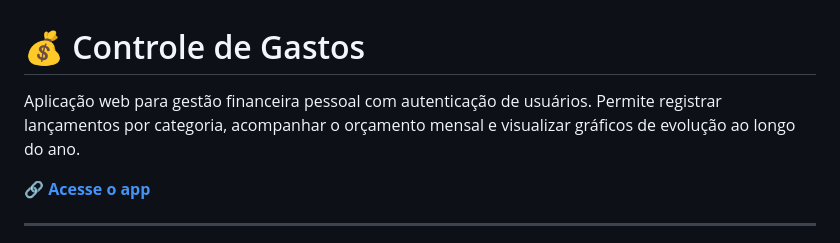
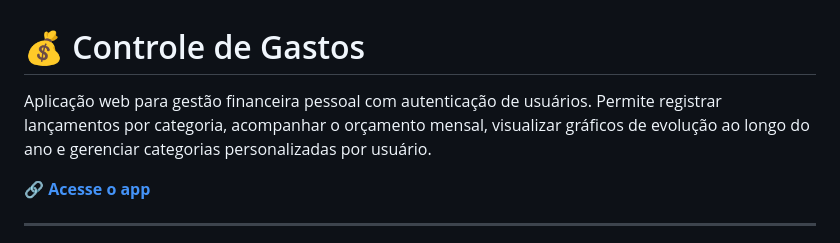
Before and after one commit to KleySaldanha/controle-gastos, a Markdown page: README.md, the part around the change. GitHub-like rendering.

Commit message:
Atualiza descrição do README
Co-Authored-By: Claude Sonnet 4.6 <noreply@anthropic.com>

```diff
--- a/README.md
+++ b/README.md
@@ -1,6 +1,6 @@
 # 💰 Controle de Gastos
 
-Aplicação web para gestão financeira pessoal com autenticação de usuários. Permite registrar lançamentos por categoria, acompanhar o orçamento mensal e visualizar gráficos de evolução ao longo do ano.
+Aplicação web para gestão financeira pessoal com autenticação de usuários. Permite registrar lançamentos por categoria, acompanhar o orçamento mensal, visualizar gráficos de evolução ao longo do ano e gerenciar categorias personalizadas por usuário.
 
 🔗 **[Acesse o app](https://kleysaldanha.github.io/controle-gastos/)**
 
```
